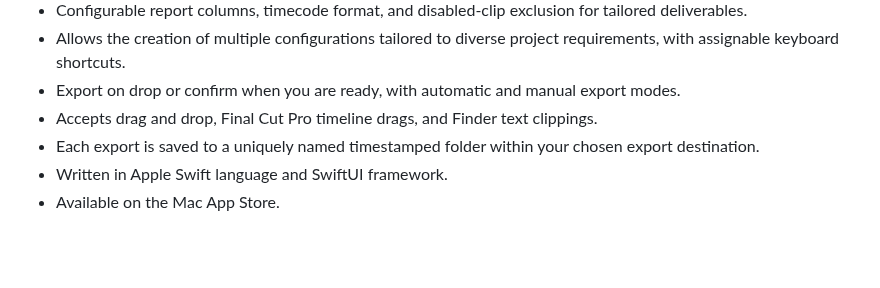
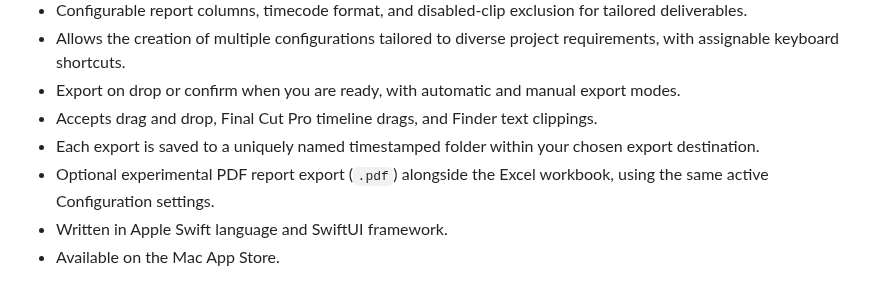
Before and after one commit to TheAcharya/ProductionData-Website, a Markdown page: docs/README.md, the part around the change. GitHub-like rendering; blank space fills up the shorter version.

```diff
--- a/docs/README.md
+++ b/docs/README.md
@@ -24,6 +24,7 @@ The lightweight spreadsheet creation application crafted for [Final Cut Pro](htt
 - Export on drop or confirm when you are ready, with automatic and manual export modes.
 - Accepts drag and drop, Final Cut Pro timeline drags, and Finder text clippings.
 - Each export is saved to a uniquely named timestamped folder within your chosen export destination.
+- Optional experimental PDF report export (`.pdf`) alongside the Excel workbook, using the same active Configuration settings.
 - Written in Apple Swift language and SwiftUI framework.
 - Available on the Mac App Store.
 
```
